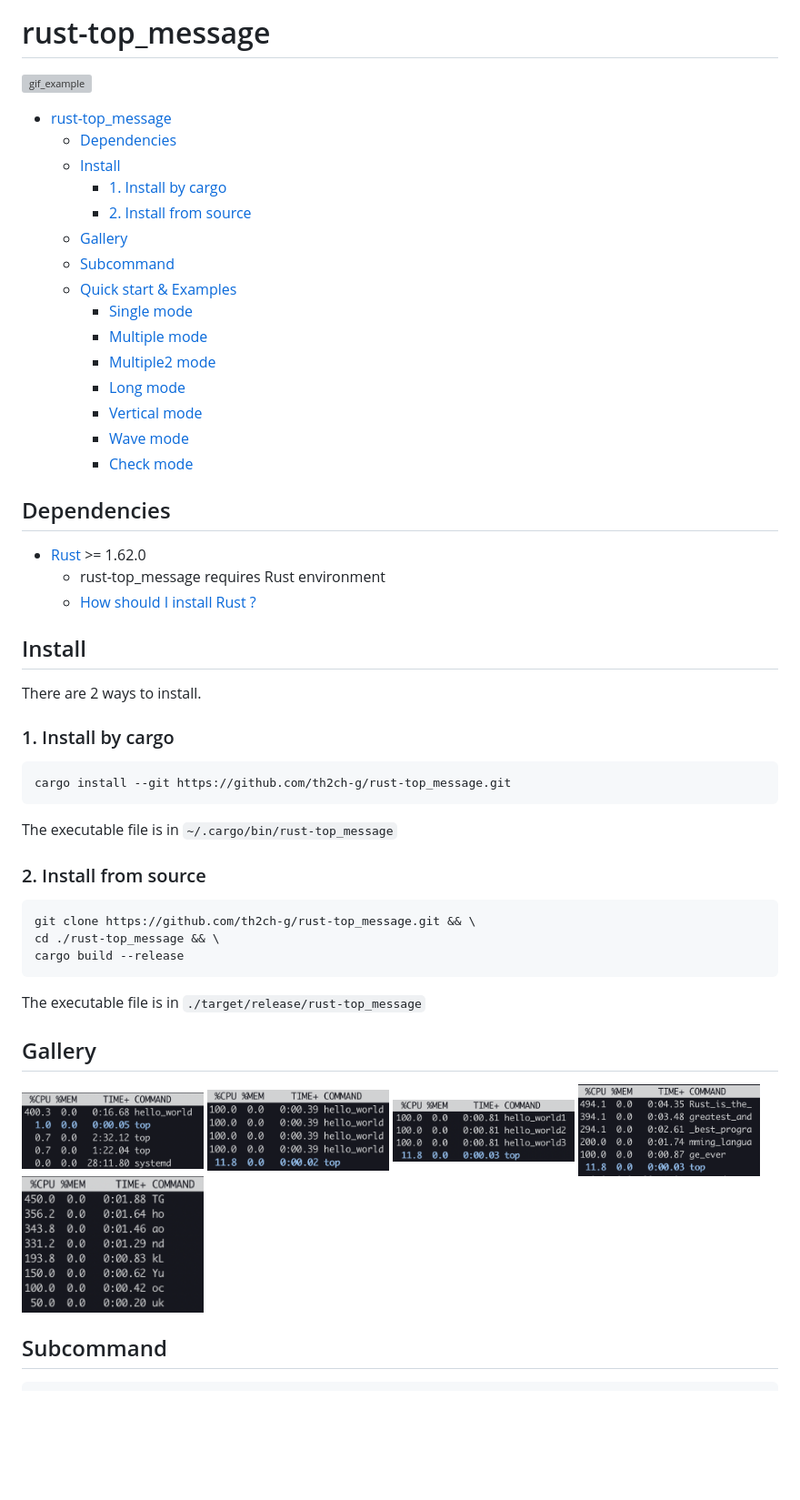
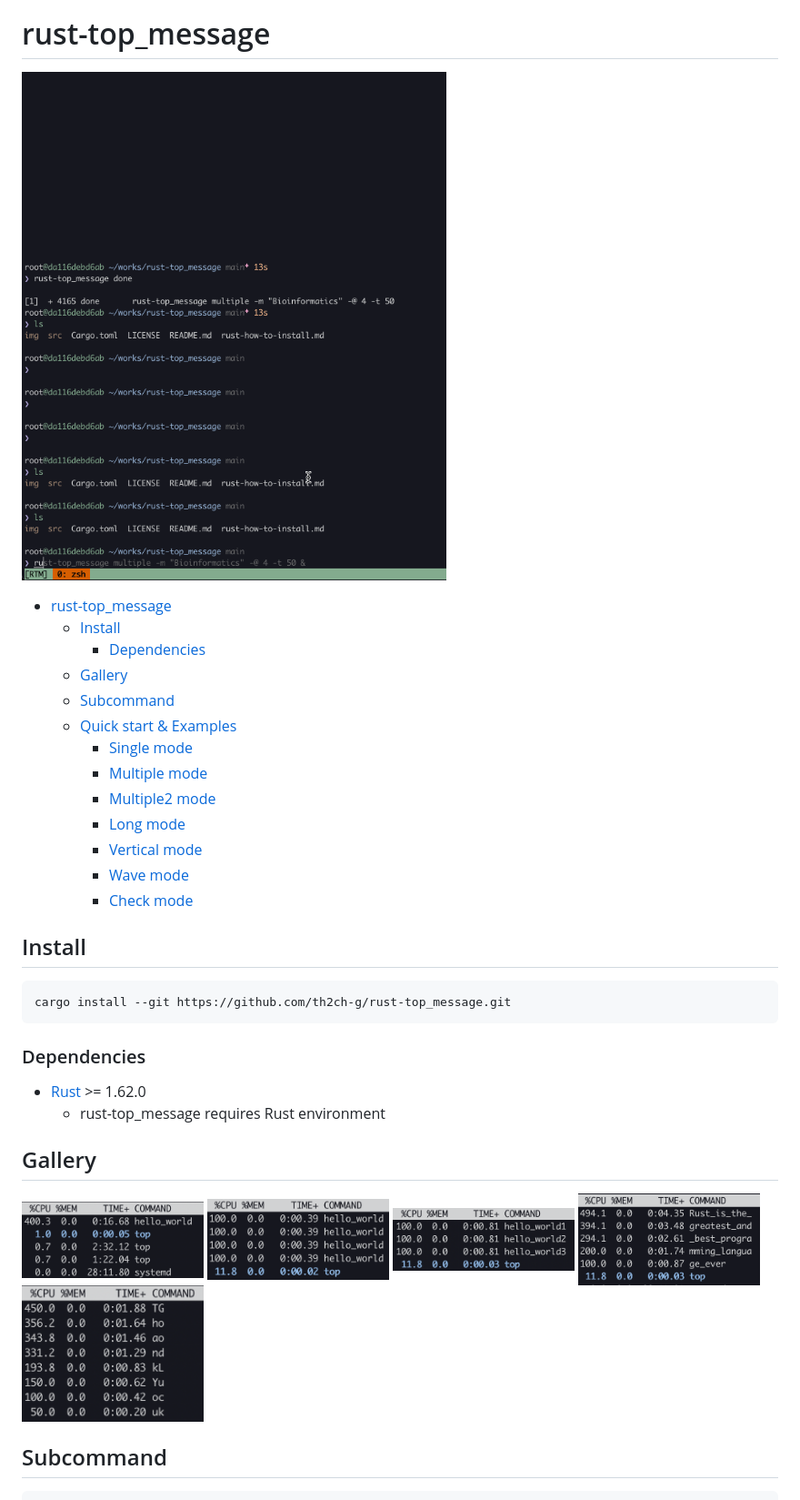
Before and after one commit to th2ch-g/rust-top_message, a Markdown page: README.md, the part around the change printed below. Shown: that part at 91% size. Drawn GitHub-style; pictures changed too: img/rtm_example.gif (added); blank space fills up the shorter version; grey boxes are pictures that could not be loaded.

```diff
--- a/README.md
+++ b/README.md
@@ -30,16 +30,14 @@
 
 
 # rust-top_message
-![gif_example](img/example.gif)
+![GIF](img/rtm_example.gif)
 
-- [rust-top_message](#rust-top_message)
-  - [Dependencies](#dependencies)
+- [rust-top\_message](#rust-top_message)
   - [Install](#install)
-    - [1. Install by cargo](#1-install-by-cargo)
-    - [2. Install from source](#2-install-from-source)
+    - [Dependencies](#dependencies)
   - [Gallery](#gallery)
   - [Subcommand](#subcommand)
-  - [Quick start & Examples](#quick-start--examples)
+  - [Quick start \& Examples](#quick-start--examples)
     - [Single mode](#single-mode)
     - [Multiple mode](#multiple-mode)
     - [Multiple2 mode](#multiple2-mode)
@@ -48,32 +46,13 @@
     - [Wave mode](#wave-mode)
     - [Check mode](#check-mode)
 
-
-## Dependencies
-- [Rust](https://www.rust-lang.org/tools/install) >= 1.62.0
-    - rust-top_message requires Rust environment
-    - [How should I install Rust ?](rust-how-to-install.md)
-
-
 ## Install
-There are 2 ways to install.
-
-
-### 1. Install by cargo
 ~~~
 cargo install --git https://github.com/th2ch-g/rust-top_message.git
 ~~~
-The executable file is in `~/.cargo/bin/rust-top_message`
-
-
-### 2. Install from source
-~~~
-git clone https://github.com/th2ch-g/rust-top_message.git && \
-cd ./rust-top_message && \
-cargo build --release
-~~~
-The executable file is in `./target/release/rust-top_message`
-
+### Dependencies
+- [Rust](https://www.rust-lang.org/tools/install) >= 1.62.0
+    - rust-top_message requires Rust environment
 
 ## Gallery
 <a href=#single>
@@ -96,8 +75,6 @@ The executable file is in `./target/release/rust-top_message`
     <img src="img/vertical.png" class="galleryItem" width=200px></img>
 </a>
 
-
-
 ## Subcommand
 ~~~
 USAGE:
```
Also changed, not shown: other parts of README.md (+6 -21 lines), rust-how-to-install.md (deleted, +0 -23 lines), img/multiple.gif (deleted), 7 other files.
